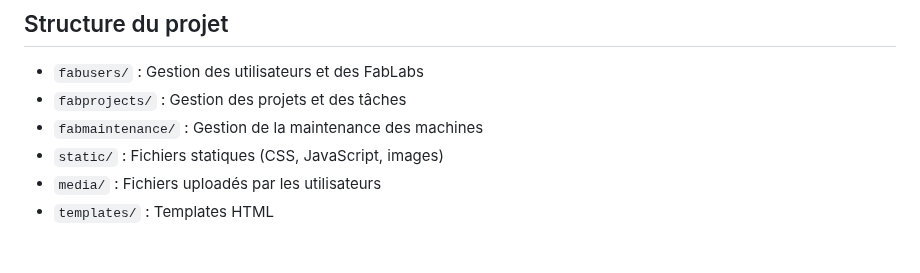
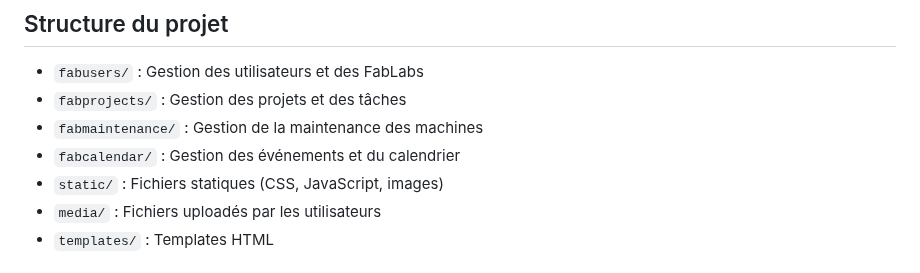
Before and after one commit to ResFabrica/FabBoard, a Markdown page: README.md, the part around the change. GitHub-like rendering.

Commit message:
docs: Ajout du module fabcalendar dans la structure du projet

```diff
--- a/README.md
+++ b/README.md
@@ -61,6 +61,7 @@ L'application sera accessible à l'adresse http://localhost:8000
 - `fabusers/` : Gestion des utilisateurs et des FabLabs
 - `fabprojects/` : Gestion des projets et des tâches
 - `fabmaintenance/` : Gestion de la maintenance des machines
+- `fabcalendar/` : Gestion des événements et du calendrier
 - `static/` : Fichiers statiques (CSS, JavaScript, images)
 - `media/` : Fichiers uploadés par les utilisateurs
 - `templates/` : Templates HTML
```
